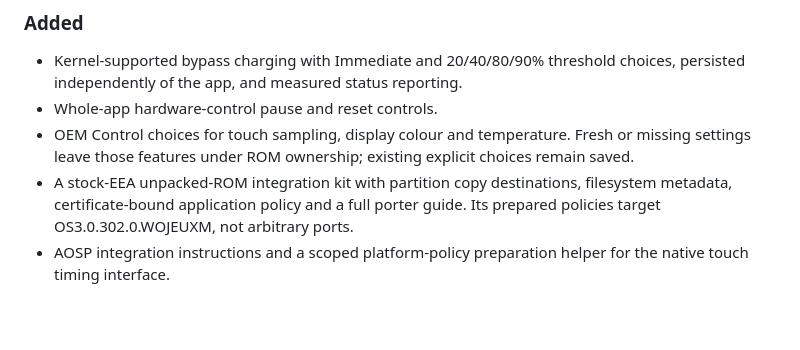
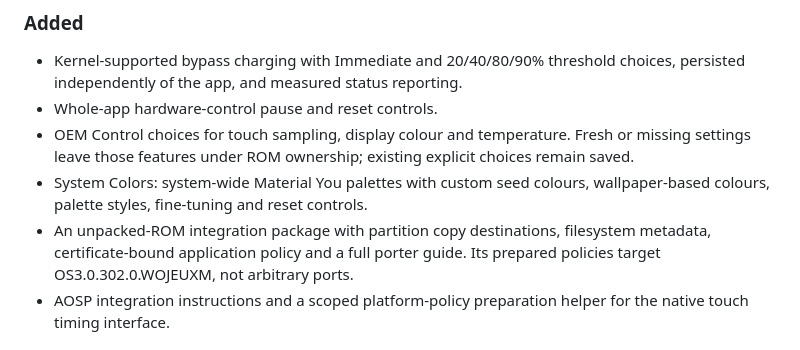
Before and after one commit to NEESCHAL-3/Rodin-Essential, a Markdown page: CHANGELOG.md, the part around the change. GitHub-like rendering; blank space fills up the shorter version.

Commit message:
docs: present System Colors as a new release feature

```diff
--- a/CHANGELOG.md
+++ b/CHANGELOG.md
@@ -14,7 +14,9 @@ Released on 4 October 2026.
 - OEM Control choices for touch sampling, display colour and temperature.
   Fresh or missing settings leave those features under ROM ownership; existing
   explicit choices remain saved.
-- A stock-EEA unpacked-ROM integration kit with partition copy destinations,
+- System Colors: system-wide Material You palettes with custom seed colours,
+  wallpaper-based colours, palette styles, fine-tuning and reset controls.
+- An unpacked-ROM integration package with partition copy destinations,
   filesystem metadata, certificate-bound application policy and a full porter
   guide. Its prepared policies target OS3.0.302.0.WOJEUXM, not arbitrary ports.
 - AOSP integration instructions and a scoped platform-policy preparation helper
```
Also changed, not shown: docs/releases/v1.18.4.md (+7 -6 lines).
